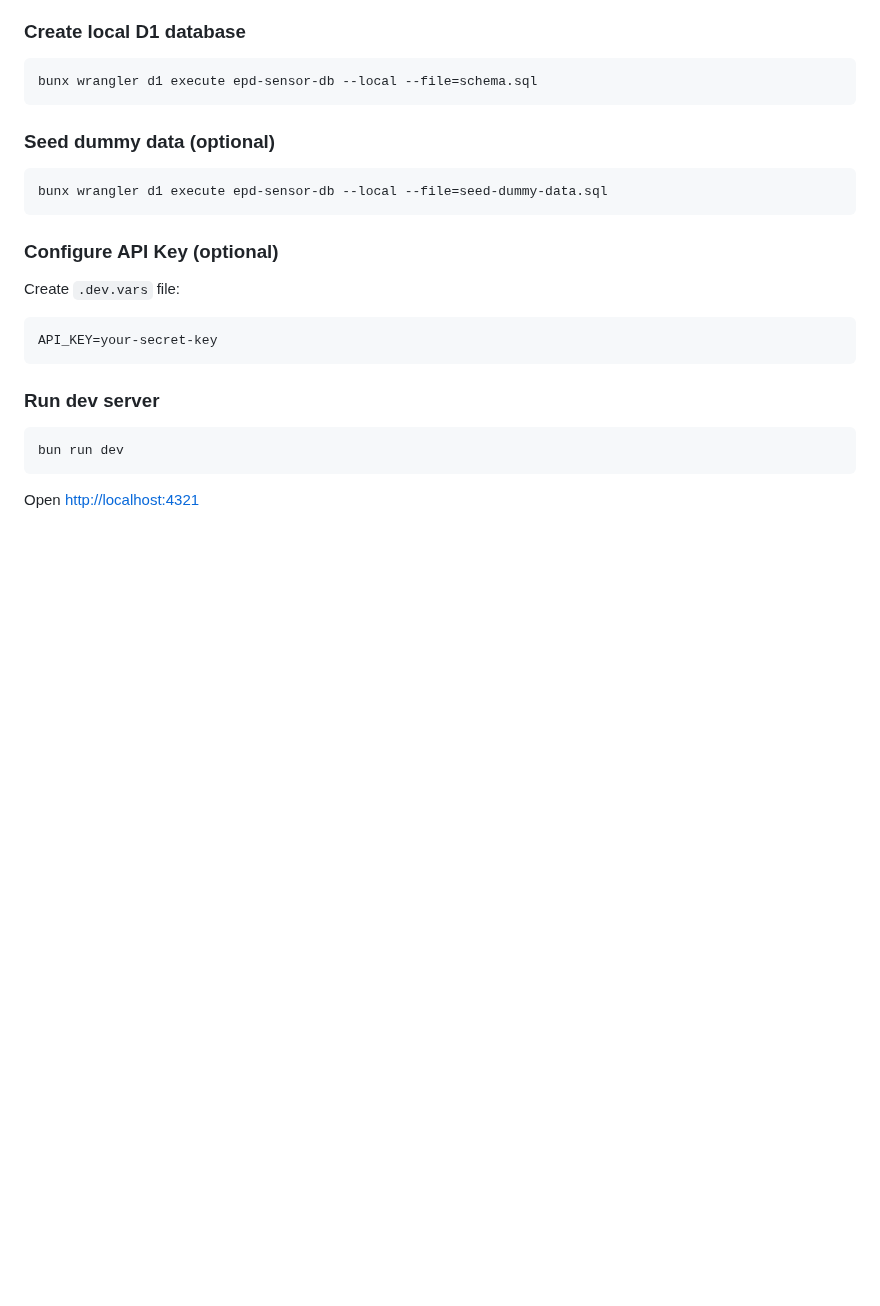
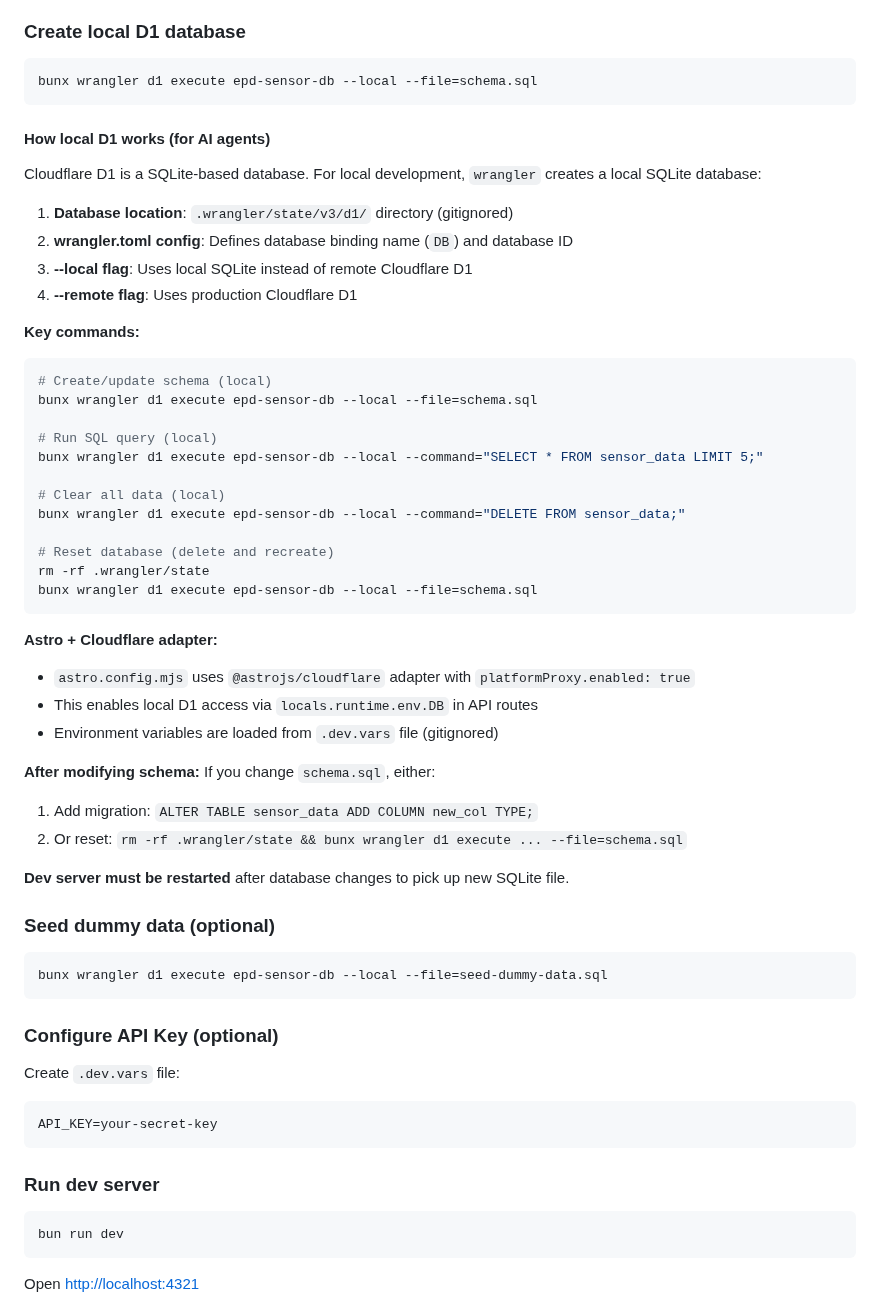
Before and after one commit to Saqoosha/EPDEnvClock, a Markdown page: web/README.md, the part around the change. Rendered like a GitHub page; blank space fills up the shorter version.

Commit message:
Add detailed local D1 database setup docs for AI agents

````diff
--- a/web/README.md
+++ b/web/README.md
@@ -63,6 +63,44 @@ bun install
 ```bash
 bunx wrangler d1 execute epd-sensor-db --local --file=schema.sql
 ```
+
+#### How local D1 works (for AI agents)
+
+Cloudflare D1 is a SQLite-based database. For local development, `wrangler` creates a local SQLite database:
+
+1. **Database location**: `.wrangler/state/v3/d1/` directory (gitignored)
+2. **wrangler.toml config**: Defines database binding name (`DB`) and database ID
+3. **--local flag**: Uses local SQLite instead of remote Cloudflare D1
+4. **--remote flag**: Uses production Cloudflare D1
+
+**Key commands:**
+
+```bash
+# Create/update schema (local)
+bunx wrangler d1 execute epd-sensor-db --local --file=schema.sql
+
+# Run SQL query (local)
+bunx wrangler d1 execute epd-sensor-db --local --command="SELECT * FROM sensor_data LIMIT 5;"
+
+# Clear all data (local)
+bunx wrangler d1 execute epd-sensor-db --local --command="DELETE FROM sensor_data;"
+
+# Reset database (delete and recreate)
+rm -rf .wrangler/state
+bunx wrangler d1 execute epd-sensor-db --local --file=schema.sql
+```
+
+**Astro + Cloudflare adapter:**
+- `astro.config.mjs` uses `@astrojs/cloudflare` adapter with `platformProxy.enabled: true`
+- This enables local D1 access via `locals.runtime.env.DB` in API routes
+- Environment variables are loaded from `.dev.vars` file (gitignored)
+
+**After modifying schema:**
+If you change `schema.sql`, either:
+1. Add migration: `ALTER TABLE sensor_data ADD COLUMN new_col TYPE;`
+2. Or reset: `rm -rf .wrangler/state && bunx wrangler d1 execute ... --file=schema.sql`
+
+**Dev server must be restarted** after database changes to pick up new SQLite file.
 
 ### Seed dummy data (optional)
 
````
